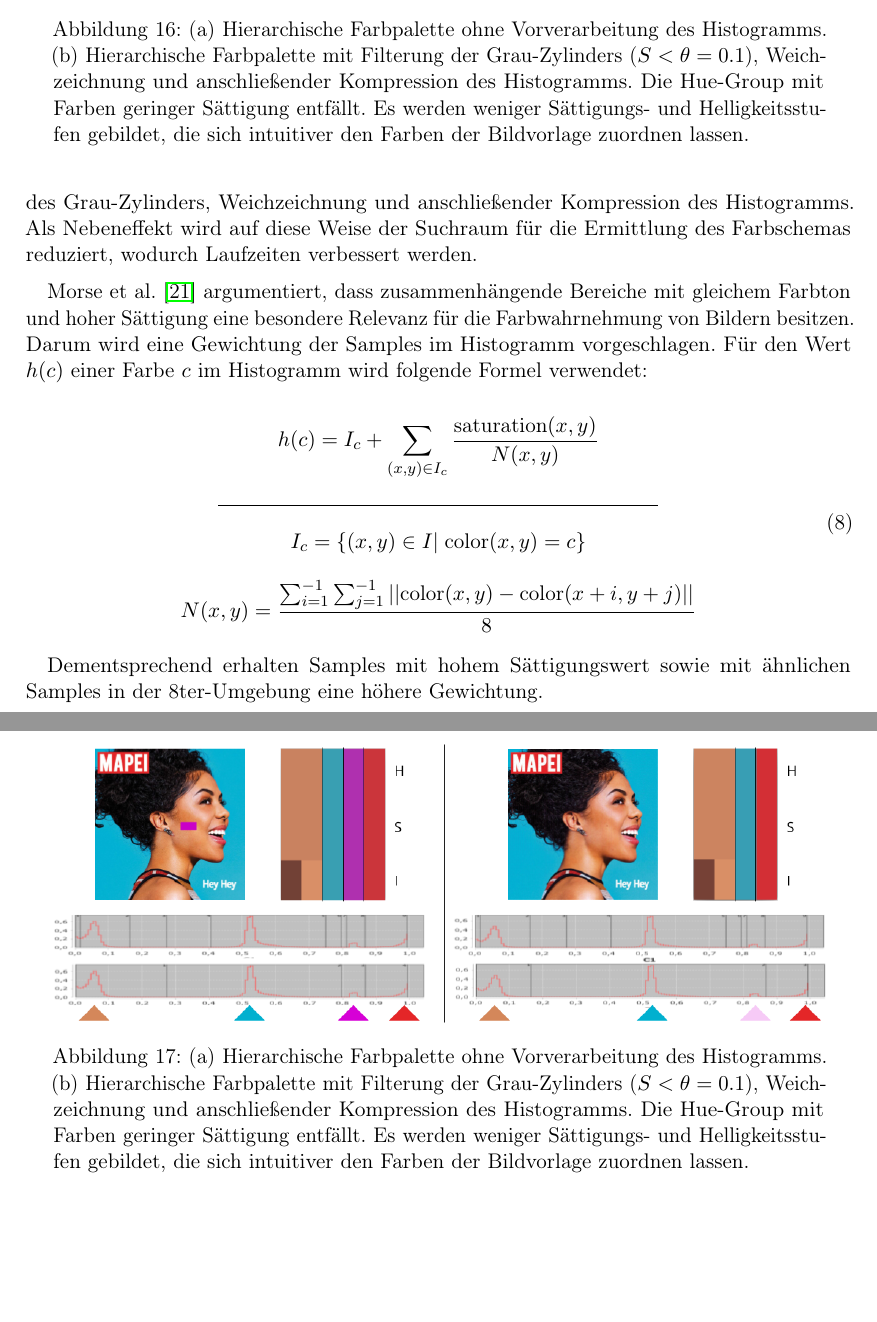
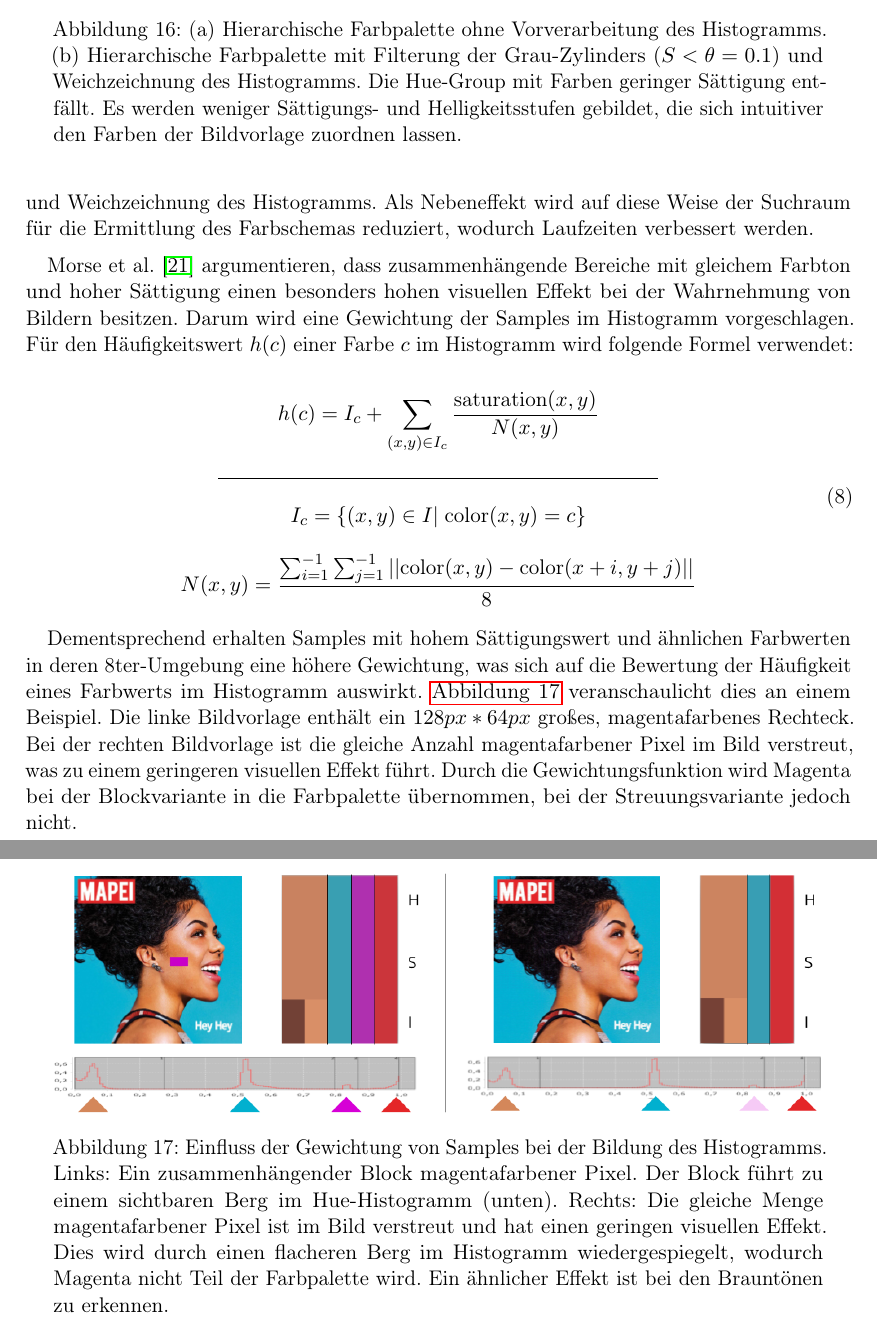
Before and after one commit to philderfuchs/Masterprojekt_Handreichung, a LaTeX paper (main.tex, which reads cpe.tex): two parts of pages 22 and 23 of 25, joined at a grey line, cut so that both start at the same text, the shorter picture padded with empty space. Compiled offline with pdfLaTeX.

Commit message:
- 4.3 Vorverarbeitung des Histogramms

```diff
--- a/cpe.tex
+++ b/cpe.tex
@@ -129,16 +129,16 @@ Die letzte Ebene (I) bildet die Farbpalette $P$. Sie wird durch die initial ersc
 
 In \autoref{sec:architektur} wurde festgelegt, dass die Farbpalette in jedem Fall durch Graustufen ergänzt wird. Bei der Ermittlung des Farbschemas $f_\text{scheme}$ würden Farben mit geringer Sättigung, die aus dem ACoPa Algorithmus resultieren, mit diesen Graustufen konkurrieren. Aus diesem Grund wird der \glqq{}Grau-Zylinder\grqq{} \citep{acopa} aus dem Histogramm $h$ im HSI-Raum gefiltert. Hierbei werden alle Samples $\in$ Histogramm mit einem Sättigungswert $< \theta$ aus $h$ entfernt. $\theta$ wurde experimentell auf $0.1$ festgelegt.
 
-\autoref{fig:h_segmentation} lässt außerdem erkennen, dass die resultierende Farbpalette zwar die Farbdetails der Bildvorlage berücksichtigt, umgekehrt jedoch nicht sofort jede Farbe der Palette intuitiv einer Bildkomponente zugeordnet werden kann. Zur Reduzierung der gebildeten Abstufungen wird ein Weichzeichnungsfilter (Mittelwert) \citep{image-based-schemes} sowie Kompressor (Wurzelfunktion) auf das Histogramm angewandt. \autoref{fig:grey_cylinder} zeigt das Resultat nach Filterung des Grau-Zylinders, Weichzeichnung und anschließender Kompression des Histogramms. Als Nebeneffekt wird auf diese Weise der Suchraum für die Ermittlung des Farbschemas reduziert, wodurch Laufzeiten verbessert werden.
+\autoref{fig:h_segmentation} lässt außerdem erkennen, dass die resultierende Farbpalette zwar die Farbdetails der Bildvorlage berücksichtigt, umgekehrt jedoch nicht sofort jede Farbe der Palette intuitiv einer Bildkomponente zugeordnet werden kann. \citet{image-based-schemes} schlagen daher die Anwendung eines Weichzeichnungsfilter (Mittelwert) zur Reduzierung der gebildeten Abstufungen vor. \autoref{fig:grey_cylinder} veranschaulicht das Resultat nach Filterung des Grau-Zylinders und Weichzeichnung des Histogramms. Als Nebeneffekt wird auf diese Weise der Suchraum für die Ermittlung des Farbschemas reduziert, wodurch Laufzeiten verbessert werden.
 
 \begin{figure}[]
 \centering
 \includegraphics[width=0.95\textwidth]{img/grey_cylinder.png}
-\caption{(a) Hierarchische Farbpalette ohne Vorverarbeitung des Histogramms. (b) Hierarchische Farbpalette mit Filterung der Grau-Zylinders ($S < \theta = 0.1$), Weichzeichnung und anschließender Kompression des Histogramms. Die Hue-Group mit Farben geringer Sättigung entfällt. Es werden weniger Sättigungs- und Helligkeitsstufen gebildet, die sich intuitiver den Farben der Bildvorlage zuordnen lassen.}
+\caption{(a) Hierarchische Farbpalette ohne Vorverarbeitung des Histogramms. (b) Hierarchische Farbpalette mit Filterung der Grau-Zylinders ($S < \theta = 0.1$) und Weichzeichnung des Histogramms. Die Hue-Group mit Farben geringer Sättigung entfällt. Es werden weniger Sättigungs- und Helligkeitsstufen gebildet, die sich intuitiver den Farben der Bildvorlage zuordnen lassen.}
 \label{fig:grey_cylinder}
 \end{figure}
 
-\citet{image-based-schemes} argumentiert, dass zusammenhängende Bereiche mit gleichem Farbton und hoher Sättigung eine besondere Relevanz für die Farbwahrnehmung von Bildern besitzen. Darum wird eine Gewichtung der Samples im Histogramm vorgeschlagen. Für den Wert $h(c)$ einer Farbe $c$ im Histogramm wird folgende Formel verwendet:
+\citet{image-based-schemes} argumentieren, dass zusammenhängende Bereiche mit gleichem Farbton und hoher Sättigung einen besonders hohen visuellen Effekt bei der Wahrnehmung von Bildern besitzen. Darum wird eine Gewichtung der Samples im Histogramm vorgeschlagen. Für den Häufigkeitswert $h(c)$ einer Farbe $c$ im Histogramm wird folgende Formel verwendet:
 
 \begin{equation}
 \begin{gathered}
@@ -149,11 +149,11 @@ In \autoref{sec:architektur} wurde festgelegt, dass die Farbpalette in jedem Fal
 \end{gathered}
 \end{equation}
 
-Dementsprechend erhalten Samples mit hohem Sättigungswert sowie mit ähnlichen Samples in der 8ter-Umgebung eine höhere Gewichtung.
+Dementsprechend erhalten Samples mit hohem Sättigungswert und ähnlichen Farbwerten in deren 8ter-Umgebung eine höhere Gewichtung, was sich auf die Bewertung der Häufigkeit eines Farbwerts im Histogramm auswirkt. \autoref{fig:sample_weighting} veranschaulicht dies an einem Beispiel. Die linke Bildvorlage enthält ein $128px*64px$ großes, magentafarbenes Rechteck. Bei der rechten Bildvorlage ist die gleiche Anzahl magentafarbener Pixel im Bild verstreut, was zu einem geringeren visuellen Effekt führt. Durch die Gewichtungsfunktion wird Magenta bei der Blockvariante in die Farbpalette übernommen, bei der Streuungsvariante jedoch nicht.
 
 \begin{figure}[]
 \centering
 \includegraphics[width=0.95\textwidth]{img/sample_weighting.png}
-\caption{(a) Hierarchische Farbpalette ohne Vorverarbeitung des Histogramms. (b) Hierarchische Farbpalette mit Filterung der Grau-Zylinders ($S < \theta = 0.1$), Weichzeichnung und anschließender Kompression des Histogramms. Die Hue-Group mit Farben geringer Sättigung entfällt. Es werden weniger Sättigungs- und Helligkeitsstufen gebildet, die sich intuitiver den Farben der Bildvorlage zuordnen lassen.}
+\caption{Einfluss der Gewichtung von Samples bei der Bildung des Histogramms. Links: Ein zusammenhängender Block magentafarbener Pixel. Der Block führt zu einem sichtbaren Berg im Hue-Histogramm (unten). Rechts: Die gleiche Menge magentafarbener Pixel ist im Bild verstreut und hat einen geringen visuellen Effekt. Dies wird durch einen flacheren Berg im Histogramm wiedergespiegelt, wodurch Magenta nicht Teil der Farbpalette wird. Ein ähnlicher Effekt ist bei den Brauntönen zu erkennen. }
 \label{fig:sample_weighting}
 \end{figure}
```
Also changed, not shown: img/sample_weighting.png, main.pdf.
